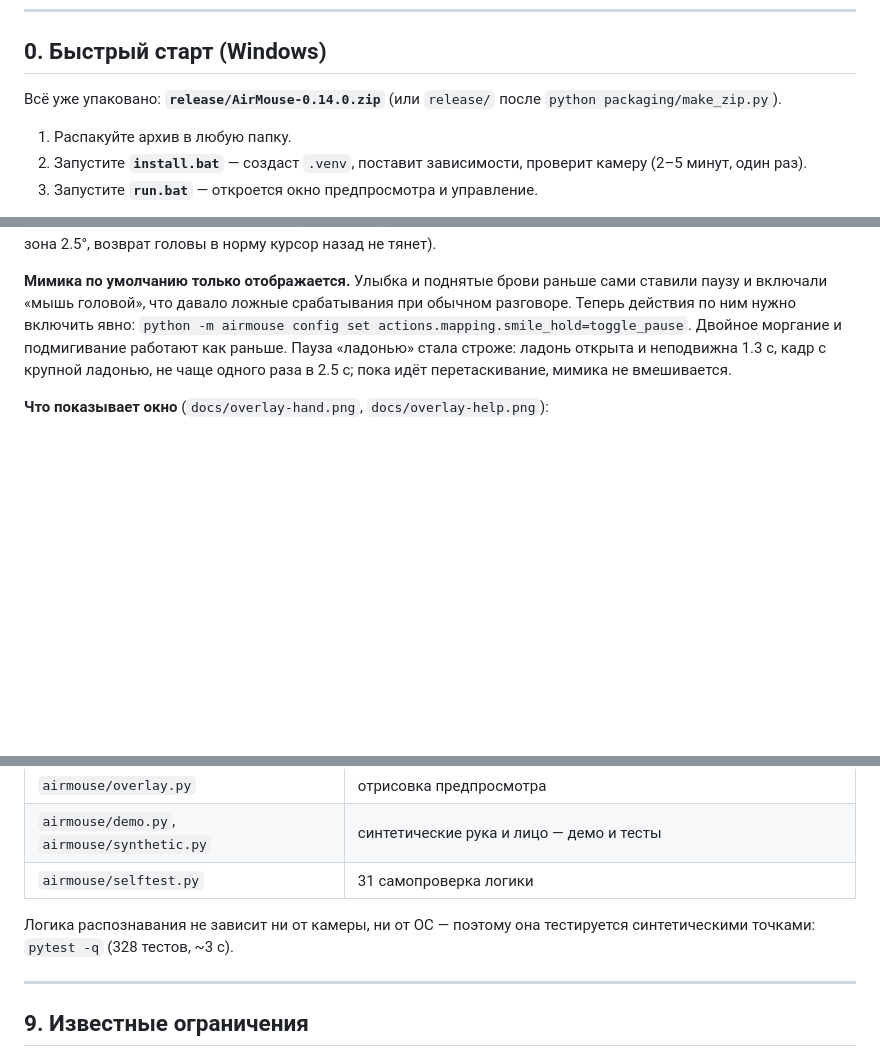
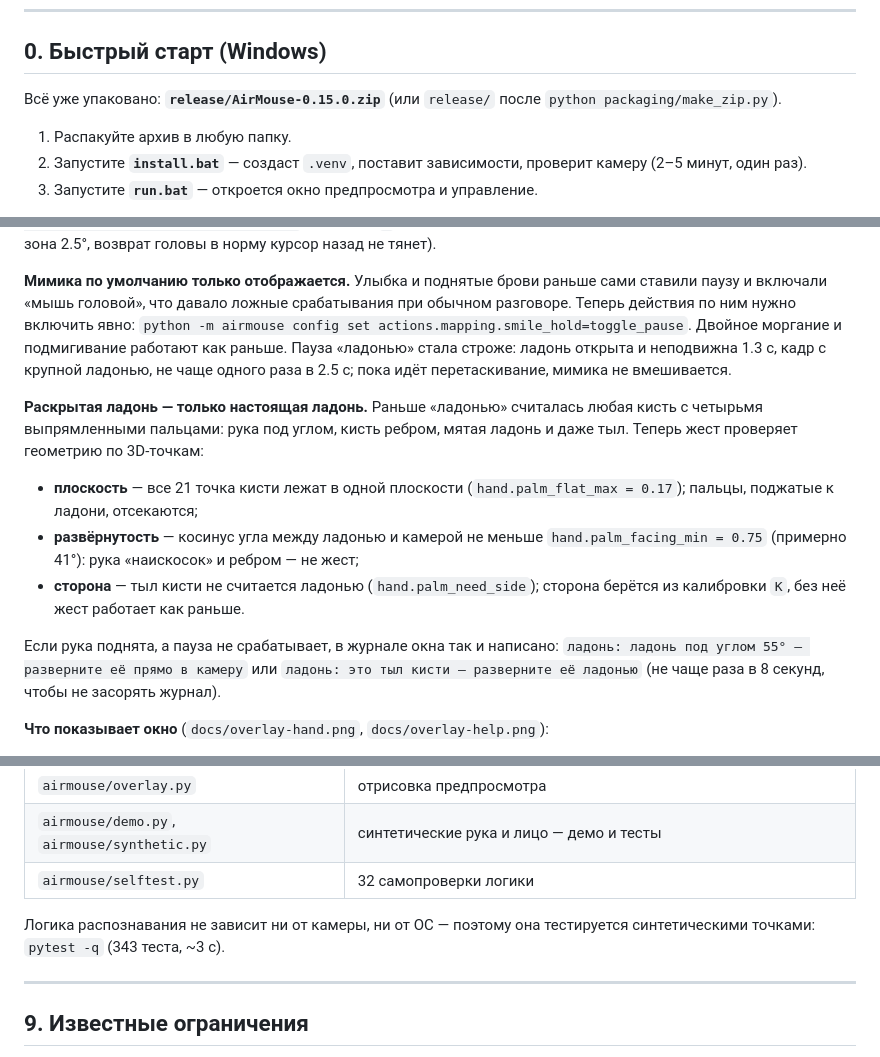
Before and after one commit to RatAndRu/Hello-program, a Markdown page: README.md, 3 parts joined by grey strips. Drawn GitHub-style; blank space fills up the shorter version.

```diff
--- a/README.md
+++ b/README.md
@@ -14,7 +14,7 @@
 
 ## 0. Быстрый старт (Windows)
 
-Всё уже упаковано: **`release/AirMouse-0.14.0.zip`** (или `release/` после
+Всё уже упаковано: **`release/AirMouse-0.15.0.zip`** (или `release/` после
 `python packaging/make_zip.py`).
 
 1. Распакуйте архив в любую папку.
@@ -436,6 +436,23 @@ python run_airmouse.py --warmup 4       # больше времени, чтоб
 строже: ладонь открыта и неподвижна 1.3 с, кадр с крупной ладонью, не чаще
 одного раза в 2.5 с; пока идёт перетаскивание, мимика не вмешивается.
 
+**Раскрытая ладонь — только настоящая ладонь.** Раньше «ладонью» считалась любая
+кисть с четырьмя выпрямленными пальцами: рука под углом, кисть ребром, мятая
+ладонь и даже тыл. Теперь жест проверяет геометрию по 3D-точкам:
+
+* **плоскость** — все 21 точка кисти лежат в одной плоскости
+  (`hand.palm_flat_max = 0.17`); пальцы, поджатые к ладони, отсекаются;
+* **развёрнутость** — косинус угла между ладонью и камерой не меньше
+  `hand.palm_facing_min = 0.75` (примерно 41°): рука «наискосок» и ребром — не
+  жест;
+* **сторона** — тыл кисти не считается ладонью (`hand.palm_need_side`); сторона
+  берётся из калибровки `K`, без неё жест работает как раньше.
+
+Если рука поднята, а пауза не срабатывает, в журнале окна так и написано:
+`ладонь: ладонь под углом 55° — разверните её прямо в камеру` или
+`ладонь: это тыл кисти — разверните её ладонью` (не чаще раза в 8 секунд, чтобы
+не засорять журнал).
+
 **Что показывает окно** (`docs/overlay-hand.png`, `docs/overlay-help.png`):
 
 * цветные полосы вдоль каждого пальца — нейросеть видит руку (21 точка), у
@@ -629,10 +648,10 @@ python -m airmouse config show
 | `airmouse/app.py` | главный цикл, потоки, оверлей, статистика |
 | `airmouse/overlay.py` | отрисовка предпросмотра |
 | `airmouse/demo.py`, `airmouse/synthetic.py` | синтетические рука и лицо — демо и тесты |
-| `airmouse/selftest.py` | 31 самопроверка логики |
+| `airmouse/selftest.py` | 32 самопроверки логики |
 
 Логика распознавания не зависит ни от камеры, ни от ОС — поэтому она
-тестируется синтетическими точками: `pytest -q` (328 тестов, ~3 с).
+тестируется синтетическими точками: `pytest -q` (343 теста, ~3 с).
 
 ---
 
```
Also changed, not shown: other parts of README.md (+3 -1 lines), release/notes-0.15.0.md (added, +71 -0 lines), docs/overlay-aim.png, docs/overlay-hand.png, docs/overlay-main.png, docs/overlay-two-hands.png, 9 other files.
